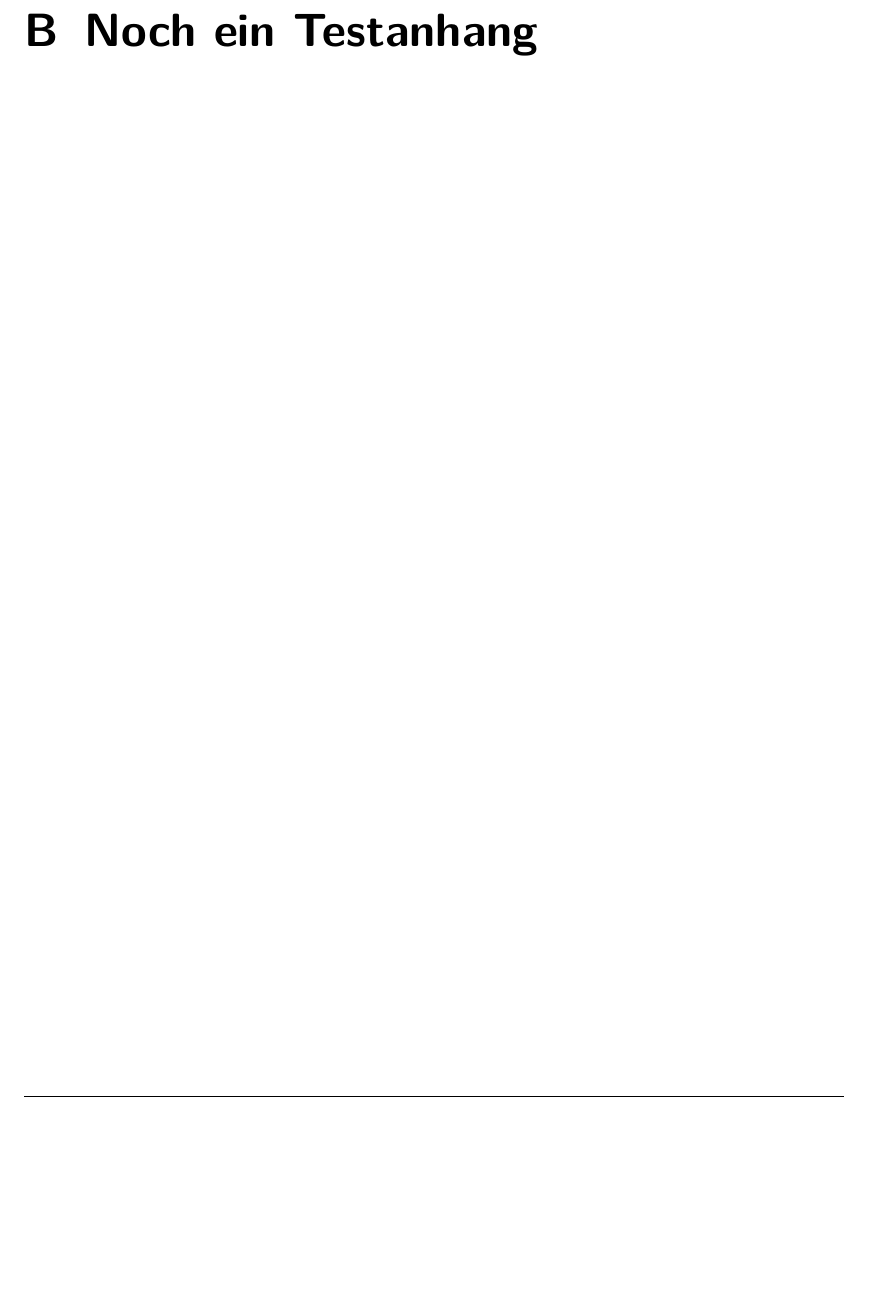
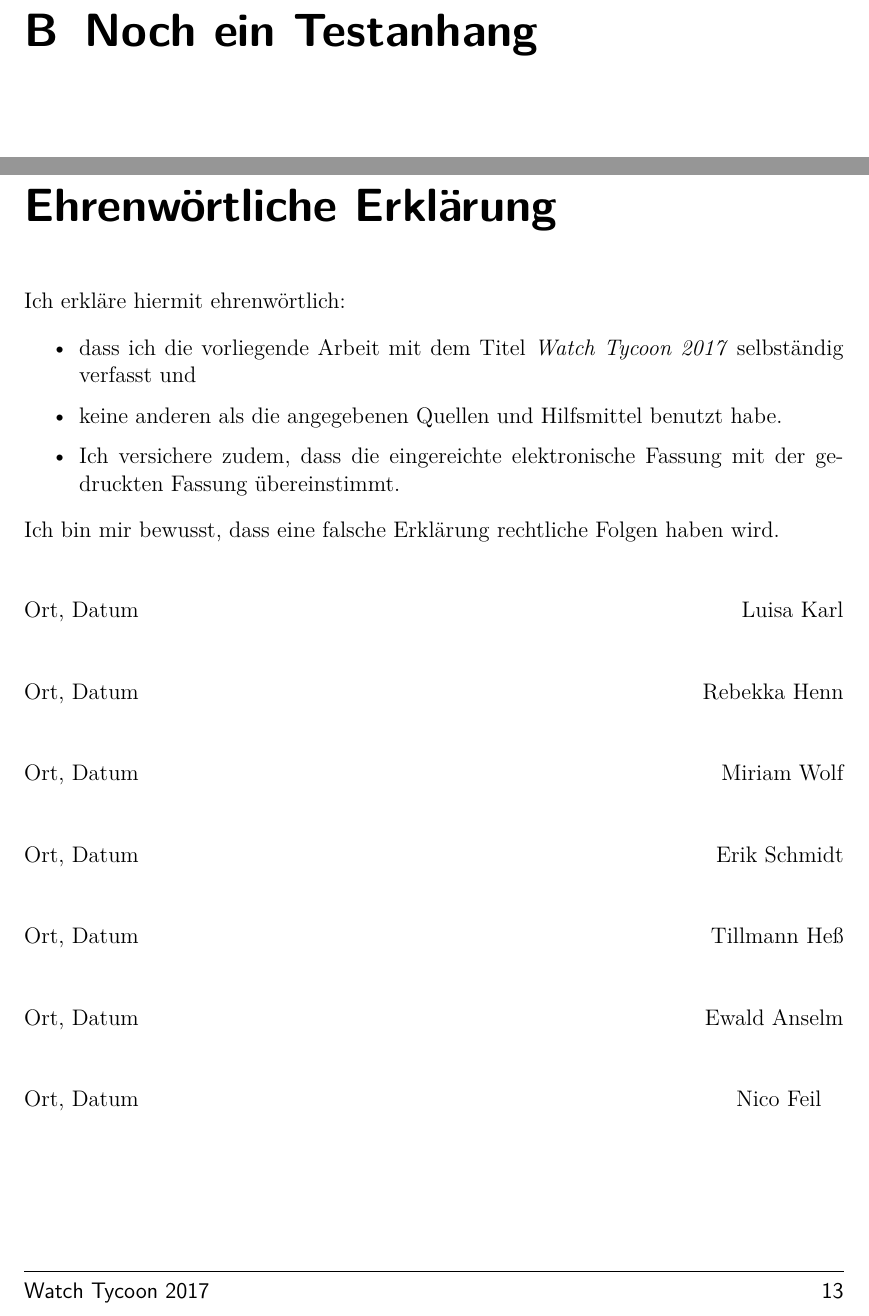
Before and after one commit to WWI16SEAFallstudie/Unternehmenssimulation, a LaTeX document (doc/Latex/master.tex, which reads doc/Latex/ewerkl.tex): part of page 14 of 14 before the commit and two parts of pages 14 and 15 of 15 after it, the two joined at a grey line, cut so that both start at the same text, the shorter picture padded with empty space. Compiled offline with pdfLaTeX; an older LaTeX class or package is replaced by its successor.

Commit message:
LaTex Doc

```diff
--- a/doc/Latex/ewerkl.tex
+++ b/doc/Latex/ewerkl.tex
@@ -14,6 +14,30 @@ Ich erkläre hiermit ehrenwörtlich:
 	\item Ich versichere zudem, dass die eingereichte elektronische Fassung mit der gedruckten Fassung übereinstimmt.
 \end{itemize}
 Ich bin mir bewusst, dass eine falsche Erklärung rechtliche Folgen haben wird.
-
-\vspace{3cm}
-Ort, Datum \hfill \DerAutorDerArbeit
+\vspace{1cm}
+\\
+Ort, Datum \hfill Luisa Karl
+\\
+\\
+\\
+Ort, Datum \hfill Rebekka Henn
+\\
+\\
+\\
+Ort, Datum \hfill Miriam Wolf
+\\
+\\
+\\
+Ort, Datum \hfill Erik Schmidt
+\\
+\\
+\\
+Ort, Datum \hfill Tillmann Heß
+\\
+\\
+\\
+Ort, Datum \hfill Ewald Anselm
+\\
+\\
+\\
+Ort, Datum \hfill Nico Feil
--- a/doc/Latex/master.tex
+++ b/doc/Latex/master.tex
@@ -112,7 +112,7 @@
 \input{appendix}
 
 % Ehrenwörtliche Erklärung ewerkl.tex einziehen
-%\input{ewerkl.tex}
+\input{ewerkl.tex}
 
 
 \end{document}
```
Also changed, not shown: doc/Latex/abteilungen.tex (+1 -0 lines).
